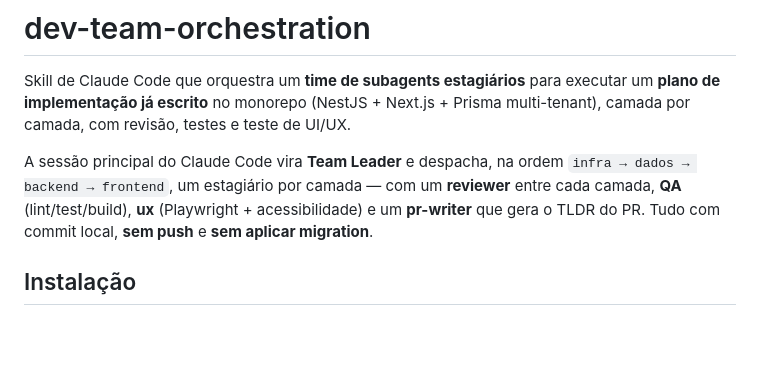
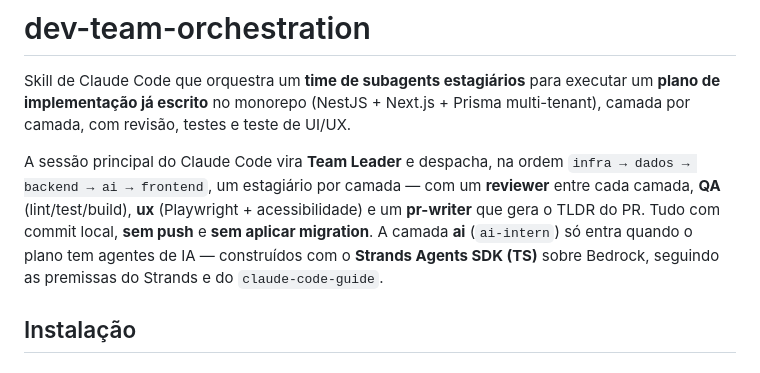
Before and after one commit to brenokern/dev-team-orchestration, a Markdown page: README.md, the part around the change. Rendered like a GitHub page; blank space fills up the shorter version.

Commit message:
feat(ai-intern): agente de IA com Strands SDK (TS) + premissas claude-code-guide

```diff
--- a/README.md
+++ b/README.md
@@ -5,9 +5,11 @@ Skill de Claude Code que orquestra um **time de subagents estagiários** para ex
 multi-tenant), camada por camada, com revisão, testes e teste de UI/UX.
 
 A sessão principal do Claude Code vira **Team Leader** e despacha, na ordem
-`infra → dados → backend → frontend`, um estagiário por camada — com um **reviewer** entre cada
-camada, **QA** (lint/test/build), **ux** (Playwright + acessibilidade) e um **pr-writer** que
-gera o TLDR do PR. Tudo com commit local, **sem push** e **sem aplicar migration**.
+`infra → dados → backend → ai → frontend`, um estagiário por camada — com um **reviewer** entre
+cada camada, **QA** (lint/test/build), **ux** (Playwright + acessibilidade) e um **pr-writer**
+que gera o TLDR do PR. Tudo com commit local, **sem push** e **sem aplicar migration**. A camada
+**ai** (`ai-intern`) só entra quando o plano tem agentes de IA — construídos com o **Strands
+Agents SDK (TS)** sobre Bedrock, seguindo as premissas do Strands e do `claude-code-guide`.
 
 ## Instalação
 
```
Also changed, not shown: skills/dev-team-orchestration/SKILL.md (+10 -4 lines), 1 other file.
